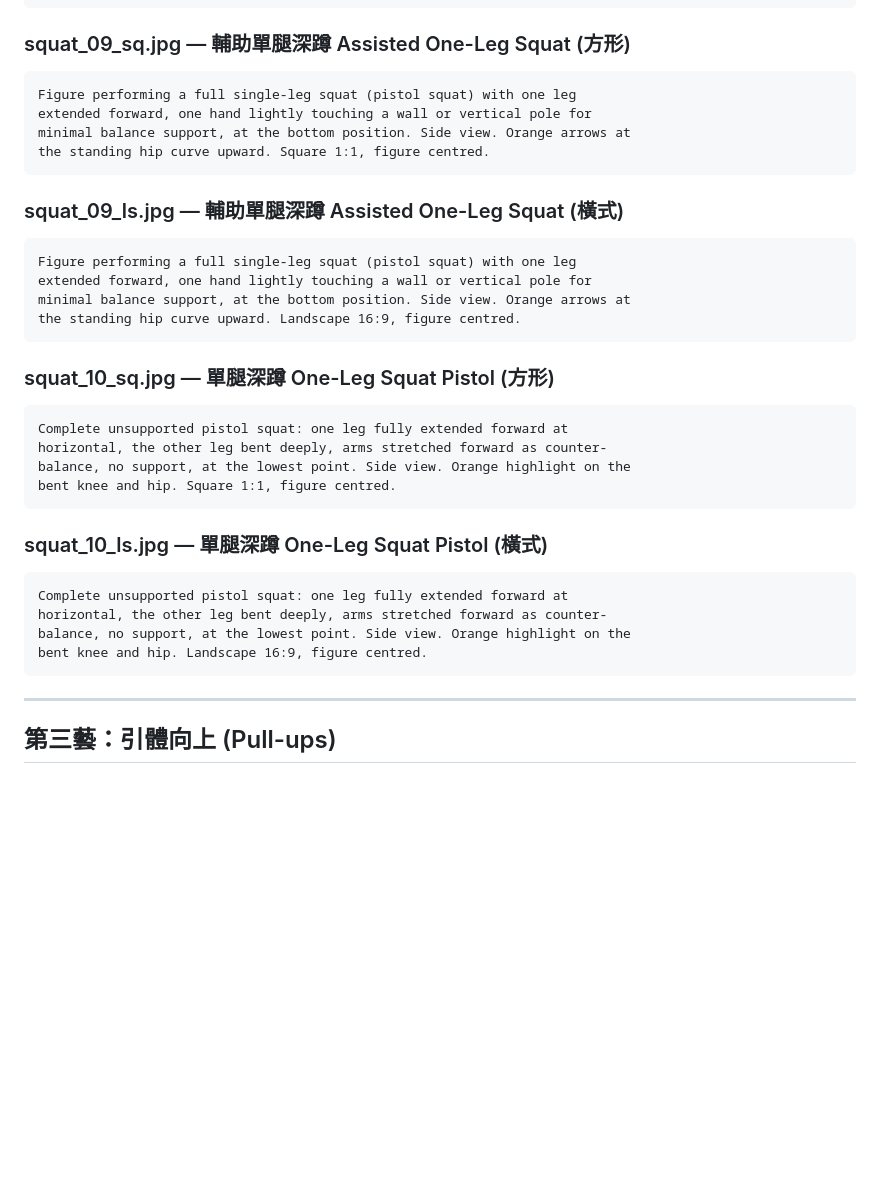
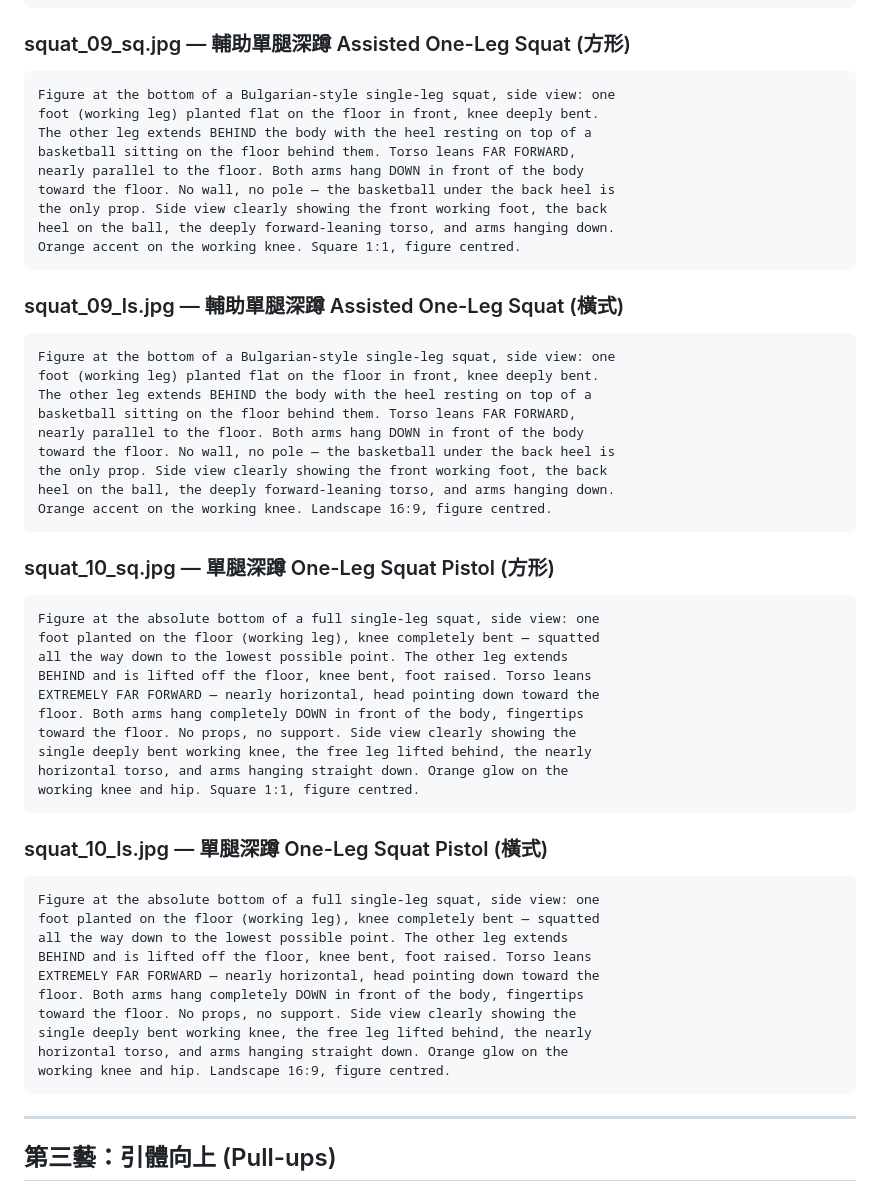
Before and after one commit to seasu/ConvictSix-Calisthenics-Tracker, a Markdown page: docs/image_prompts.md, the part around the change. Drawn GitHub-style; blank space fills up the shorter version.

Commit message:
Fix squat_09 and squat_10 prompts: back leg lifted, extreme forward lean
squat_09 (輔助單腿深蹲): Bulgarian-style, back heel on basketball,
  torso leans far forward, arms hang down — no wall/pole

squat_10 (單腿深蹲): Full depth, free leg lifted BEHIND (not forward),
  torso nearly horizontal, arms hang straight down, no props

https://claude.ai/code/session_011ewWdb4xpSrYMBzKfdBqLT

````diff
--- a/docs/image_prompts.md
+++ b/docs/image_prompts.md
@@ -412,34 +412,56 @@ figure centred.
 
 ### squat_09_sq.jpg — 輔助單腿深蹲 Assisted One-Leg Squat (方形)
 ```
-Figure performing a full single-leg squat (pistol squat) with one leg
-extended forward, one hand lightly touching a wall or vertical pole for
-minimal balance support, at the bottom position. Side view. Orange arrows at
-the standing hip curve upward. Square 1:1, figure centred.
+Figure at the bottom of a Bulgarian-style single-leg squat, side view: one
+foot (working leg) planted flat on the floor in front, knee deeply bent.
+The other leg extends BEHIND the body with the heel resting on top of a
+basketball sitting on the floor behind them. Torso leans FAR FORWARD,
+nearly parallel to the floor. Both arms hang DOWN in front of the body
+toward the floor. No wall, no pole — the basketball under the back heel is
+the only prop. Side view clearly showing the front working foot, the back
+heel on the ball, the deeply forward-leaning torso, and arms hanging down.
+Orange accent on the working knee. Square 1:1, figure centred.
 ```
 
 ### squat_09_ls.jpg — 輔助單腿深蹲 Assisted One-Leg Squat (橫式)
 ```
-Figure performing a full single-leg squat (pistol squat) with one leg
-extended forward, one hand lightly touching a wall or vertical pole for
-minimal balance support, at the bottom position. Side view. Orange arrows at
-the standing hip curve upward. Landscape 16:9, figure centred.
+Figure at the bottom of a Bulgarian-style single-leg squat, side view: one
+foot (working leg) planted flat on the floor in front, knee deeply bent.
+The other leg extends BEHIND the body with the heel resting on top of a
+basketball sitting on the floor behind them. Torso leans FAR FORWARD,
+nearly parallel to the floor. Both arms hang DOWN in front of the body
+toward the floor. No wall, no pole — the basketball under the back heel is
+the only prop. Side view clearly showing the front working foot, the back
+heel on the ball, the deeply forward-leaning torso, and arms hanging down.
+Orange accent on the working knee. Landscape 16:9, figure centred.
 ```
 
 ### squat_10_sq.jpg — 單腿深蹲 One-Leg Squat Pistol (方形)
 ```
-Complete unsupported pistol squat: one leg fully extended forward at
-horizontal, the other leg bent deeply, arms stretched forward as counter-
-balance, no support, at the lowest point. Side view. Orange highlight on the
-bent knee and hip. Square 1:1, figure centred.
+Figure at the absolute bottom of a full single-leg squat, side view: one
+foot planted on the floor (working leg), knee completely bent — squatted
+all the way down to the lowest possible point. The other leg extends
+BEHIND and is lifted off the floor, knee bent, foot raised. Torso leans
+EXTREMELY FAR FORWARD — nearly horizontal, head pointing down toward the
+floor. Both arms hang completely DOWN in front of the body, fingertips
+toward the floor. No props, no support. Side view clearly showing the
+single deeply bent working knee, the free leg lifted behind, the nearly
+horizontal torso, and arms hanging straight down. Orange glow on the
+working knee and hip. Square 1:1, figure centred.
 ```
 
 ### squat_10_ls.jpg — 單腿深蹲 One-Leg Squat Pistol (橫式)
 ```
-Complete unsupported pistol squat: one leg fully extended forward at
-horizontal, the other leg bent deeply, arms stretched forward as counter-
-balance, no support, at the lowest point. Side view. Orange highlight on the
-bent knee and hip. Landscape 16:9, figure centred.
+Figure at the absolute bottom of a full single-leg squat, side view: one
+foot planted on the floor (working leg), knee completely bent — squatted
+all the way down to the lowest possible point. The other leg extends
+BEHIND and is lifted off the floor, knee bent, foot raised. Torso leans
+EXTREMELY FAR FORWARD — nearly horizontal, head pointing down toward the
+floor. Both arms hang completely DOWN in front of the body, fingertips
+toward the floor. No props, no support. Side view clearly showing the
+single deeply bent working knee, the free leg lifted behind, the nearly
+horizontal torso, and arms hanging straight down. Orange glow on the
+working knee and hip. Landscape 16:9, figure centred.
 ```
 
 ---
````
